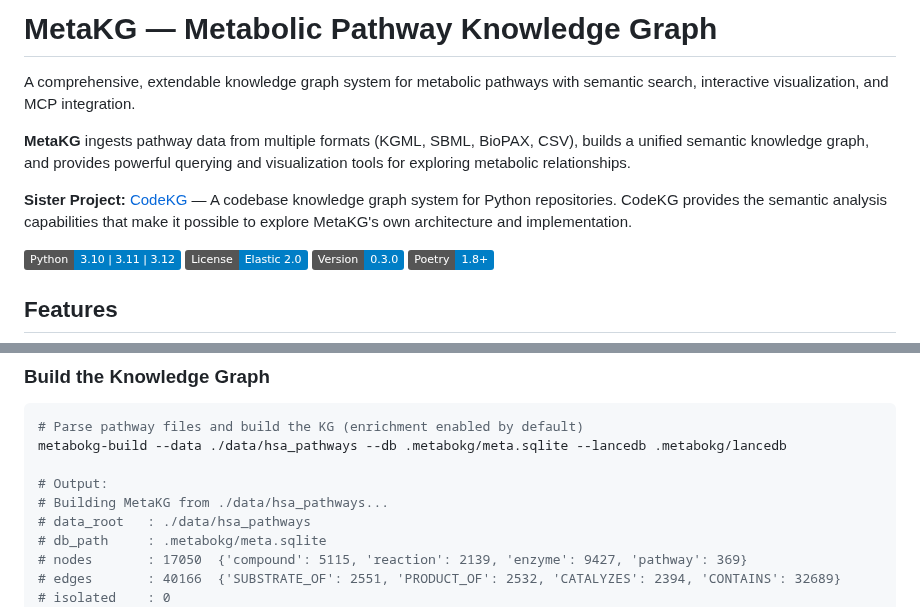
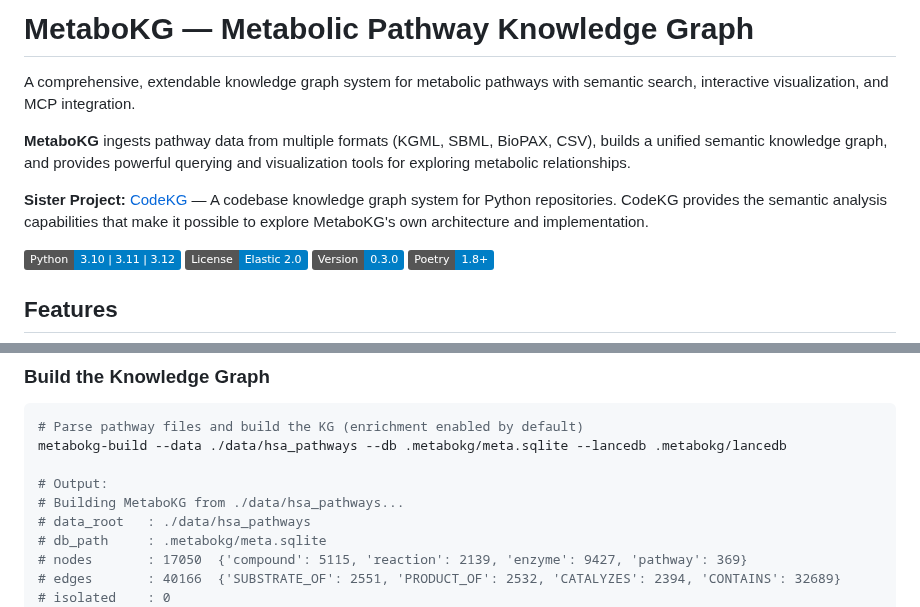
Before and after one commit to Flux-Frontiers/metabo_kg, a Markdown page: README.md, 2 parts joined by grey strips. GitHub-like rendering; badges without logos.

Commit message:
docs: rename MetaKG → MetaboKG in README.md
Partial documentation rename — updating system/brand name references
from MetaKG to MetaboKG while preserving Python class name MetaKG in
code blocks.

https://claude.ai/code/session_01WNqKPTqWAT8fYubZeeGyxM

```diff
--- a/README.md
+++ b/README.md
@@ -1,10 +1,10 @@
-# MetaKG — Metabolic Pathway Knowledge Graph
+# MetaboKG — Metabolic Pathway Knowledge Graph
 
 A comprehensive, extendable knowledge graph system for metabolic pathways with semantic search, interactive visualization, and MCP integration.
 
-**MetaKG** ingests pathway data from multiple formats (KGML, SBML, BioPAX, CSV), builds a unified semantic knowledge graph, and provides powerful querying and visualization tools for exploring metabolic relationships.
+**MetaboKG** ingests pathway data from multiple formats (KGML, SBML, BioPAX, CSV), builds a unified semantic knowledge graph, and provides powerful querying and visualization tools for exploring metabolic relationships.
 
-**Sister Project:** [CodeKG](https://github.com/flux-frontiers/code_kg) — A codebase knowledge graph system for Python repositories. CodeKG provides the semantic analysis capabilities that make it possible to explore MetaKG's own architecture and implementation.
+**Sister Project:** [CodeKG](https://github.com/flux-frontiers/code_kg) — A codebase knowledge graph system for Python repositories. CodeKG provides the semantic analysis capabilities that make it possible to explore MetaboKG's own architecture and implementation.
 
 [![Python 3.10 | 3.11 | 3.12](https://img.shields.io/badge/Python-3.10%20%7C%203.11%20%7C%203.12-blue.svg)](https://www.python.org/downloads/)
 [![License: Elastic-2.0](https://img.shields.io/badge/License-Elastic%202.0-blue.svg)](https://www.elastic.co/licensing/elastic-license)
@@ -56,7 +56,7 @@ poetry run python scripts/download_human_kegg.py --output data/hsa_pathways --dr
 metabokg-build --data ./data/hsa_pathways --db .metabokg/meta.sqlite --lancedb .metabokg/lancedb
 
 # Output:
-# Building MetaKG from ./data/hsa_pathways...
+# Building MetaboKG from ./data/hsa_pathways...
 # data_root   : ./data/hsa_pathways
 # db_path     : .metabokg/meta.sqlite
 # nodes       : 17050  {'compound': 5115, 'reaction': 2139, 'enzyme': 9427, 'pathway': 369}
```
